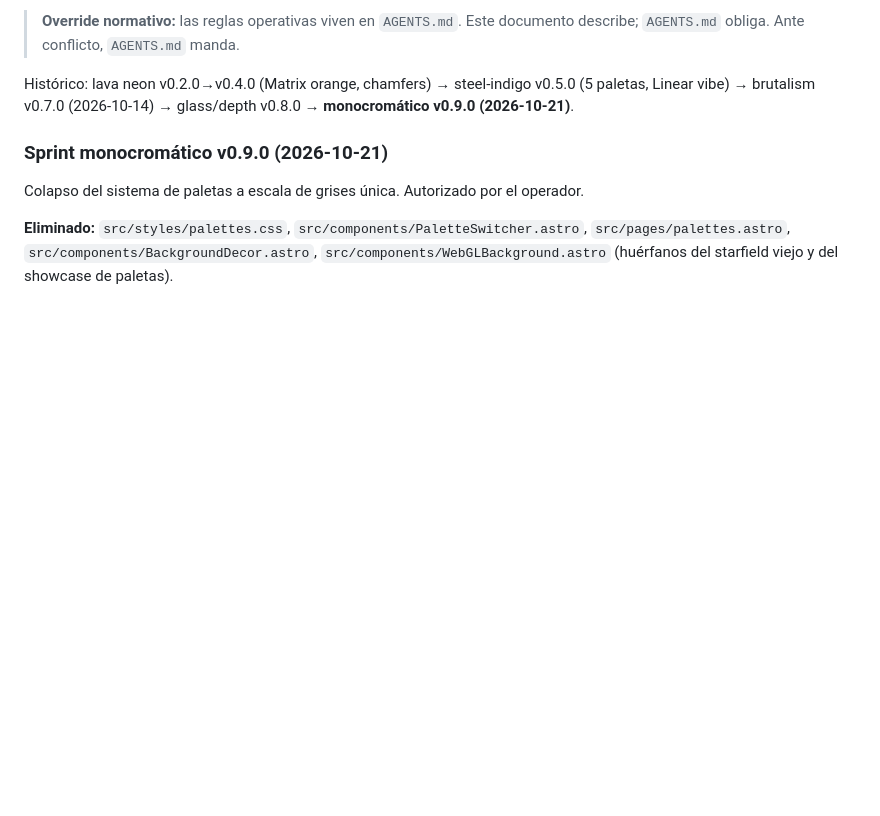
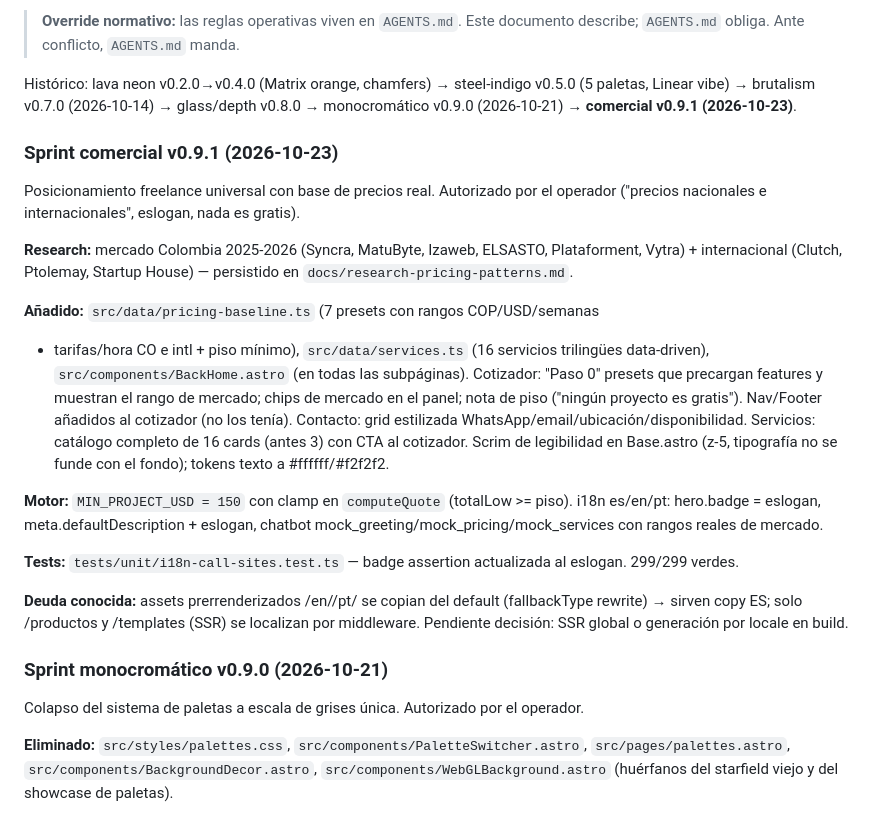
Before and after one commit to Nxxo31/NX-Studio, a Markdown page: PROJECT.md, the part around the change. GitHub-like rendering; blank space fills up the shorter version.

Commit message:
docs: sprint comercial v0.9.1 en PROJECT.md
Co-authored-by: Hermes <hermes@sebastian.local>

Signed-off-by: Sebastian Velasco <sebas@nxxo-31.com>

```diff
--- a/PROJECT.md
+++ b/PROJECT.md
@@ -88,7 +88,39 @@ WebGPU se ve el fallback en color, nunca una pantalla negra.
 
 Histórico: lava neon v0.2.0→v0.4.0 (Matrix orange, chamfers) →
 steel-indigo v0.5.0 (5 paletas, Linear vibe) → brutalism v0.7.0 (2026-10-14) →
-glass/depth v0.8.0 → **monocromático v0.9.0 (2026-10-21)**.
+glass/depth v0.8.0 → monocromático v0.9.0 (2026-10-21) →
+**comercial v0.9.1 (2026-10-23)**.
+
+### Sprint comercial v0.9.1 (2026-10-23)
+
+Posicionamiento freelance universal con base de precios real. Autorizado por el
+operador ("precios nacionales e internacionales", eslogan, nada es gratis).
+
+**Research:** mercado Colombia 2025-2026 (Syncra, MatuByte, Izaweb, ELSASTO,
+Plataforment, Vytra) + internacional (Clutch, Ptolemay, Startup House) —
+persistido en `docs/research-pricing-patterns.md`.
+
+**Añadido:** `src/data/pricing-baseline.ts` (7 presets con rangos COP/USD/semanas
++ tarifas/hora CO e intl + piso mínimo), `src/data/services.ts` (16 servicios
+trilingües data-driven), `src/components/BackHome.astro` (en todas las
+subpáginas). Cotizador: "Paso 0" presets que precargan features y muestran el
+rango de mercado; chips de mercado en el panel; nota de piso ("ningún proyecto
+es gratis"). Nav/Footer añadidos al cotizador (no los tenía). Contacto: grid
+estilizada WhatsApp/email/ubicación/disponibilidad. Servicios: catálogo completo
+de 16 cards (antes 3) con CTA al cotizador. Scrim de legibilidad en Base.astro
+(z-5, tipografía no se funde con el fondo); tokens texto a #ffffff/#f2f2f2.
+
+**Motor:** `MIN_PROJECT_USD = 150` con clamp en `computeQuote` (totalLow >=
+piso). i18n es/en/pt: hero.badge = eslogan, meta.defaultDescription + eslogan,
+chatbot mock_greeting/mock_pricing/mock_services con rangos reales de mercado.
+
+**Tests:** `tests/unit/i18n-call-sites.test.ts` — badge assertion actualizada
+al eslogan. 299/299 verdes.
+
+**Deuda conocida:** assets prerrenderizados /en//pt/ se copian del default
+(fallbackType rewrite) → sirven copy ES; solo /productos y /templates (SSR) se
+localizan por middleware. Pendiente decisión: SSR global o generación por
+locale en build.
 
 ### Sprint monocromático v0.9.0 (2026-10-21)
 
```
